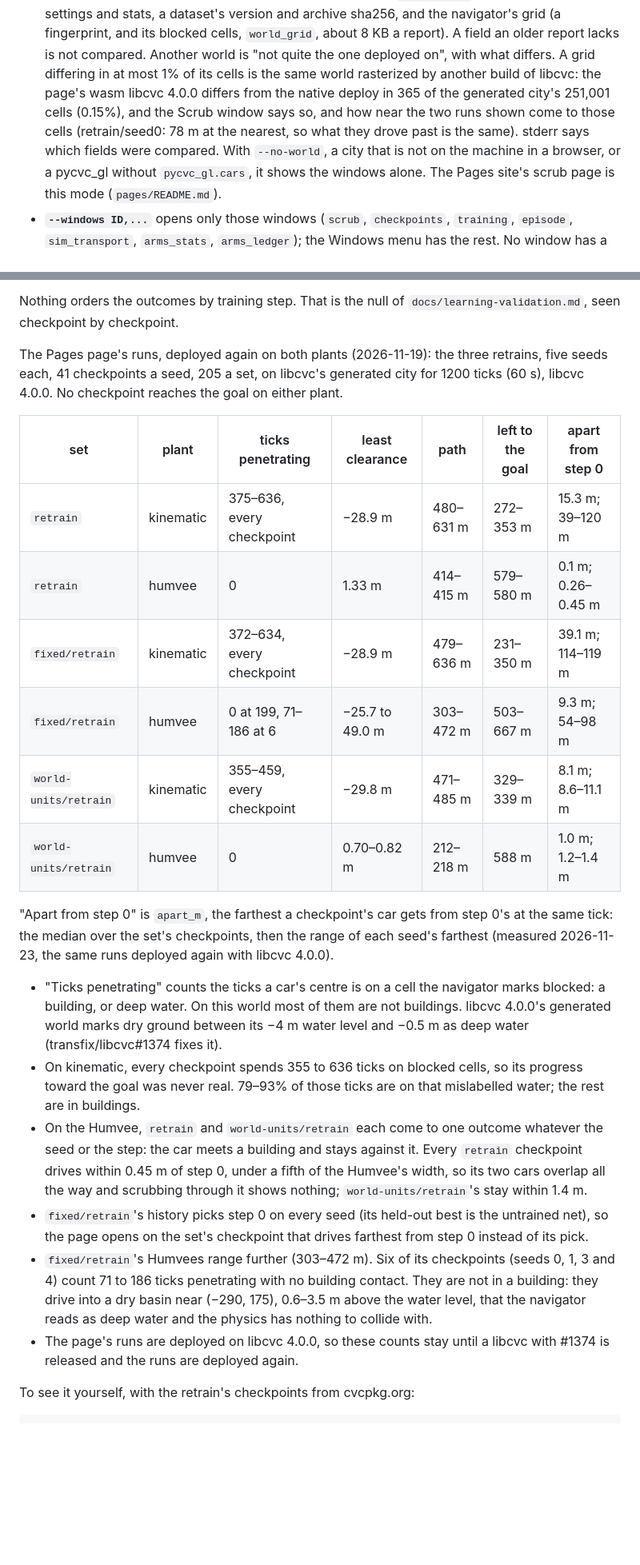
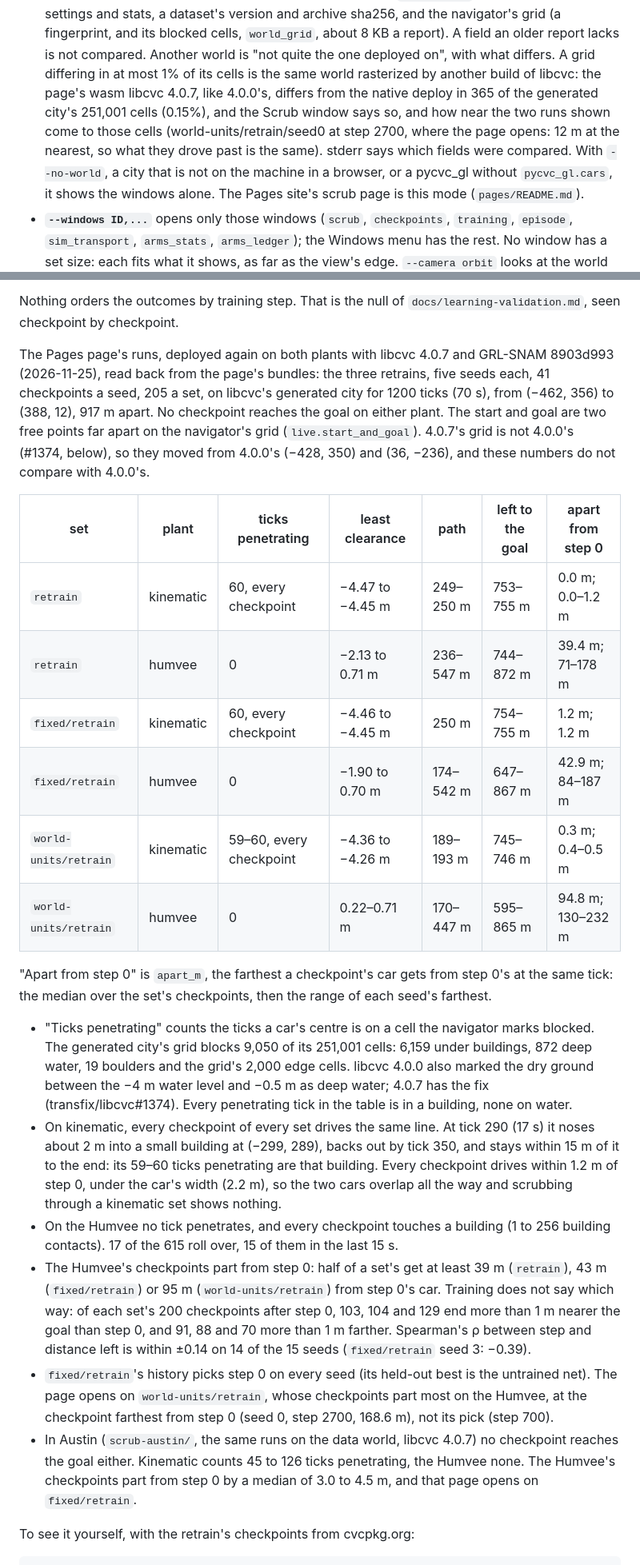
Before and after one commit to CVC-Lab/GRL-SNAM, a Markdown page: grl_snam/ariadne/README.md, 2 parts joined by grey strips. Shown at 80% size. Rendered like a GitHub page; blank space fills up the shorter version.

```diff
--- a/grl_snam/ariadne/README.md
+++ b/grl_snam/ariadne/README.md
@@ -690,10 +690,11 @@ directory's, and blobs that are not there are listed and skipped.
   sha256, and the navigator's grid (a fingerprint, and its blocked cells, `world_grid`, about 8 KB
   a report). A field an older report lacks is not compared. Another world is "not quite the one
   deployed on", with what differs. A grid differing in at most 1% of its cells is the same world
-  rasterized by another build of libcvc: the page's wasm libcvc 4.0.0 differs from the native
-  deploy in 365 of the generated city's 251,001 cells (0.15%), and the Scrub window says so, and
-  how near the two runs shown come to those cells (retrain/seed0: 78 m at the nearest, so what
-  they drove past is the same). stderr says which fields were compared. With `--no-world`, a city that is not
+  rasterized by another build of libcvc: the page's wasm libcvc 4.0.7, like 4.0.0's, differs
+  from the native deploy in 365 of the generated city's 251,001 cells (0.15%), and the Scrub
+  window says so, and how near the two runs shown come to those cells (world-units/retrain/seed0
+  at step 2700, where the page opens: 12 m at the nearest, so what they drove past is the same).
+  stderr says which fields were compared. With `--no-world`, a city that is not
   on the machine in a browser, or a pycvc_gl without `pycvc_gl.cars`, it shows the windows
   alone. The Pages site's scrub page is this mode (`pages/README.md`).
 - **`--windows ID,...`** opens only those windows (`scrub`, `checkpoints`, `training`,
@@ -715,42 +716,50 @@ there are two outcomes:
 Nothing orders the outcomes by training step. That is the null of `docs/learning-validation.md`,
 seen checkpoint by checkpoint.
 
-The Pages page's runs, deployed again on both plants (2026-11-19): the three retrains, five seeds
-each, 41 checkpoints a seed, 205 a set, on libcvc's generated city for 1200 ticks (60 s), libcvc
-4.0.0. No checkpoint reaches the goal on either plant.
+The Pages page's runs, deployed again on both plants with libcvc 4.0.7 and GRL-SNAM 8903d993
+(2026-11-25), read back from the page's bundles: the three retrains, five seeds each, 41
+checkpoints a seed, 205 a set, on libcvc's generated city for 1200 ticks (70 s), from (−462, 356)
+to (388, 12), 917 m apart. No checkpoint reaches the goal on either plant. The start and goal are
+two free points far apart on the navigator's grid (`live.start_and_goal`). 4.0.7's grid is not
+4.0.0's (#1374, below), so they moved from 4.0.0's (−428, 350) and (36, −236), and these numbers
+do not compare with 4.0.0's.
 
 | set | plant | ticks penetrating | least clearance | path | left to the goal | apart from step 0 |
 |---|---|---|---|---|---|---|
-| `retrain` | kinematic | 375–636, every checkpoint | −28.9 m | 480–631 m | 272–353 m | 15.3 m; 39–120 m |
-| `retrain` | humvee | 0 | 1.33 m | 414–415 m | 579–580 m | 0.1 m; 0.26–0.45 m |
-| `fixed/retrain` | kinematic | 372–634, every checkpoint | −28.9 m | 479–636 m | 231–350 m | 39.1 m; 114–119 m |
-| `fixed/retrain` | humvee | 0 at 199, 71–186 at 6 | −25.7 to 49.0 m | 303–472 m | 503–667 m | 9.3 m; 54–98 m |
-| `world-units/retrain` | kinematic | 355–459, every checkpoint | −29.8 m | 471–485 m | 329–339 m | 8.1 m; 8.6–11.1 m |
-| `world-units/retrain` | humvee | 0 | 0.70–0.82 m | 212–218 m | 588 m | 1.0 m; 1.2–1.4 m |
+| `retrain` | kinematic | 60, every checkpoint | −4.47 to −4.45 m | 249–250 m | 753–755 m | 0.0 m; 0.0–1.2 m |
+| `retrain` | humvee | 0 | −2.13 to 0.71 m | 236–547 m | 744–872 m | 39.4 m; 71–178 m |
+| `fixed/retrain` | kinematic | 60, every checkpoint | −4.46 to −4.45 m | 250 m | 754–755 m | 1.2 m; 1.2 m |
+| `fixed/retrain` | humvee | 0 | −1.90 to 0.70 m | 174–542 m | 647–867 m | 42.9 m; 84–187 m |
+| `world-units/retrain` | kinematic | 59–60, every checkpoint | −4.36 to −4.26 m | 189–193 m | 745–746 m | 0.3 m; 0.4–0.5 m |
+| `world-units/retrain` | humvee | 0 | 0.22–0.71 m | 170–447 m | 595–865 m | 94.8 m; 130–232 m |
 
 "Apart from step 0" is `apart_m`, the farthest a checkpoint's car gets from step 0's at the same
-tick: the median over the set's checkpoints, then the range of each seed's farthest (measured
-2026-11-23, the same runs deployed again with libcvc 4.0.0).
+tick: the median over the set's checkpoints, then the range of each seed's farthest.
 
-- "Ticks penetrating" counts the ticks a car's centre is on a cell the navigator marks blocked:
-  a building, or deep water. On this world most of them are not buildings. libcvc 4.0.0's
-  generated world marks dry ground between its −4 m water level and −0.5 m as deep water
-  (transfix/libcvc#1374 fixes it).
-- On kinematic, every checkpoint spends 355 to 636 ticks on blocked cells, so its progress toward
-  the goal was never real. 79–93% of those ticks are on that mislabelled water; the rest are in
-  buildings.
-- On the Humvee, `retrain` and `world-units/retrain` each come to one outcome whatever the seed or
-  the step: the car meets a building and stays against it. Every `retrain` checkpoint drives
-  within 0.45 m of step 0, under a fifth of the Humvee's width, so its two cars overlap all the
-  way and scrubbing through it shows nothing; `world-units/retrain`'s stay within 1.4 m.
-- `fixed/retrain`'s history picks step 0 on every seed (its held-out best is the untrained net),
-  so the page opens on the set's checkpoint that drives farthest from step 0 instead of its pick.
-- `fixed/retrain`'s Humvees range further (303–472 m). Six of its checkpoints (seeds 0, 1, 3 and
-  4) count 71 to 186 ticks penetrating with no building contact. They are not in a building: they
-  drive into a dry basin near (−290, 175), 0.6–3.5 m above the water level, that the navigator
-  reads as deep water and the physics has nothing to collide with.
-- The page's runs are deployed on libcvc 4.0.0, so these counts stay until a libcvc with #1374 is
-  released and the runs are deployed again.
+- "Ticks penetrating" counts the ticks a car's centre is on a cell the navigator marks blocked.
+  The generated city's grid blocks 9,050 of its 251,001 cells: 6,159 under buildings, 872 deep
+  water, 19 boulders and the grid's 2,000 edge cells. libcvc 4.0.0 also marked the dry ground
+  between the −4 m water level and −0.5 m as deep water; 4.0.7 has the fix
+  (transfix/libcvc#1374). Every penetrating tick in the table is in a building, none on water.
+- On kinematic, every checkpoint of every set drives the same line. At tick 290 (17 s) it noses
+  about 2 m into a small building at (−299, 289), backs out by tick 350, and stays within 15 m of
+  it to the end: its 59–60 ticks penetrating are that building. Every checkpoint drives within
+  1.2 m of step 0, under the car's width (2.2 m), so the two cars overlap all the way and
+  scrubbing through a kinematic set shows nothing.
+- On the Humvee no tick penetrates, and every checkpoint touches a building (1 to 256 building
+  contacts). 17 of the 615 roll over, 15 of them in the last 15 s.
+- The Humvee's checkpoints part from step 0: half of a set's get at least 39 m (`retrain`), 43 m
+  (`fixed/retrain`) or 95 m (`world-units/retrain`) from step 0's car. Training does not say
+  which way: of each set's 200 checkpoints after step 0, 103, 104 and 129 end more than 1 m nearer
+  the goal than step 0, and 91, 88 and 70 more than 1 m farther. Spearman's ρ between step and
+  distance left is within ±0.14 on 14 of the 15 seeds (`fixed/retrain` seed 3: −0.39).
+- `fixed/retrain`'s history picks step 0 on every seed (its held-out best is the untrained net).
+  The page opens on `world-units/retrain`, whose checkpoints part most on the Humvee, at the
+  checkpoint farthest from step 0 (seed 0, step 2700, 168.6 m), not its pick (step 700).
+- In Austin (`scrub-austin/`, the same runs on the data world, libcvc 4.0.7) no checkpoint reaches
+  the goal either. Kinematic counts 45 to 126 ticks penetrating, the Humvee none. The Humvee's
+  checkpoints part from step 0 by a median of 3.0 to 4.5 m, and that page opens on
+  `fixed/retrain`.
 
 To see it yourself, with the retrain's checkpoints from cvcpkg.org:
 
```
Also changed, not shown: other parts of grl_snam/ariadne/README.md (+3 -4 lines), docs/scrubber-guide.md (+17 -15 lines), pages/README.md (+7 -7 lines), docs/img/scrubber/opening.jpg, docs/img/scrubber/retrain.jpg.
